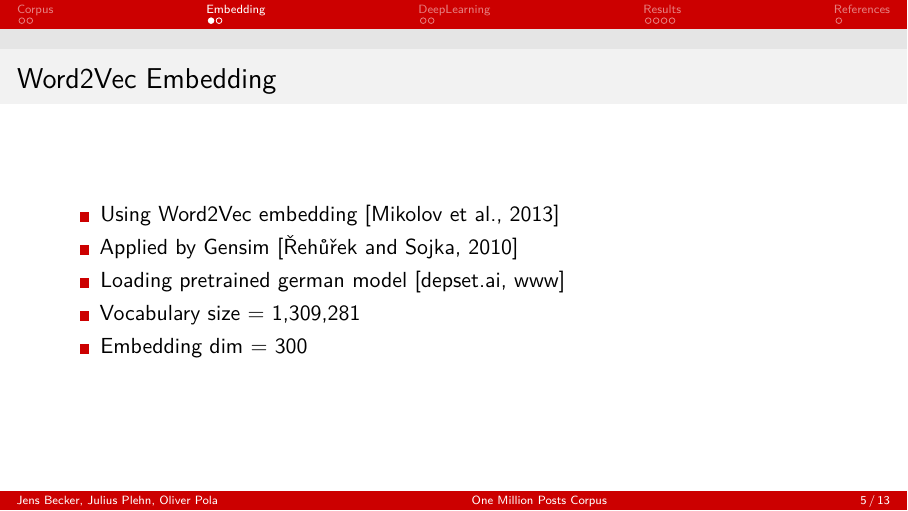
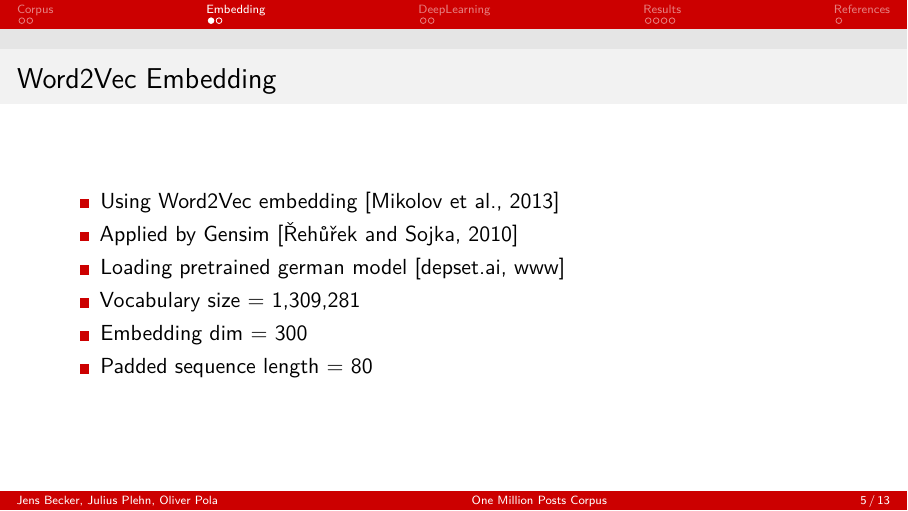
Before and after one commit to oliver-pola/OneMillionPostsCorpus, LaTeX slides (doc/presentation.tex): page 5 of 13. Compiled offline with pdfLaTeX.

Commit message:
added padded sequence length

```diff
--- a/doc/presentation.tex
+++ b/doc/presentation.tex
@@ -112,6 +112,7 @@
 		\item Loading pretrained german model~\cite{depset.ai}
 		\item Vocabulary size = 1,309,281
 		\item Embedding dim = 300
+		\item Padded sequence length = 80
 	\end{itemize}
 \end{frame}
 
```
